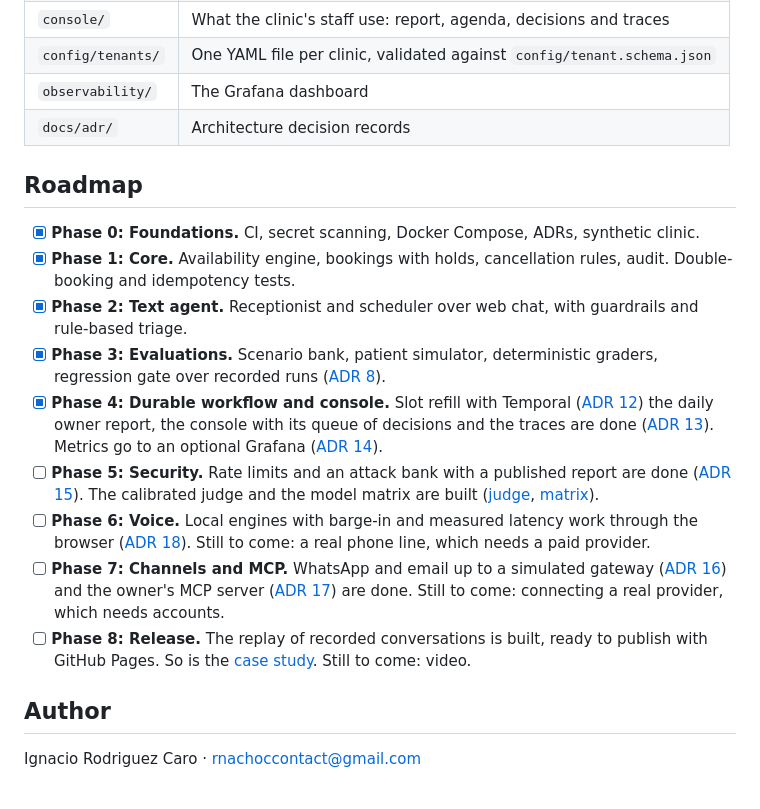
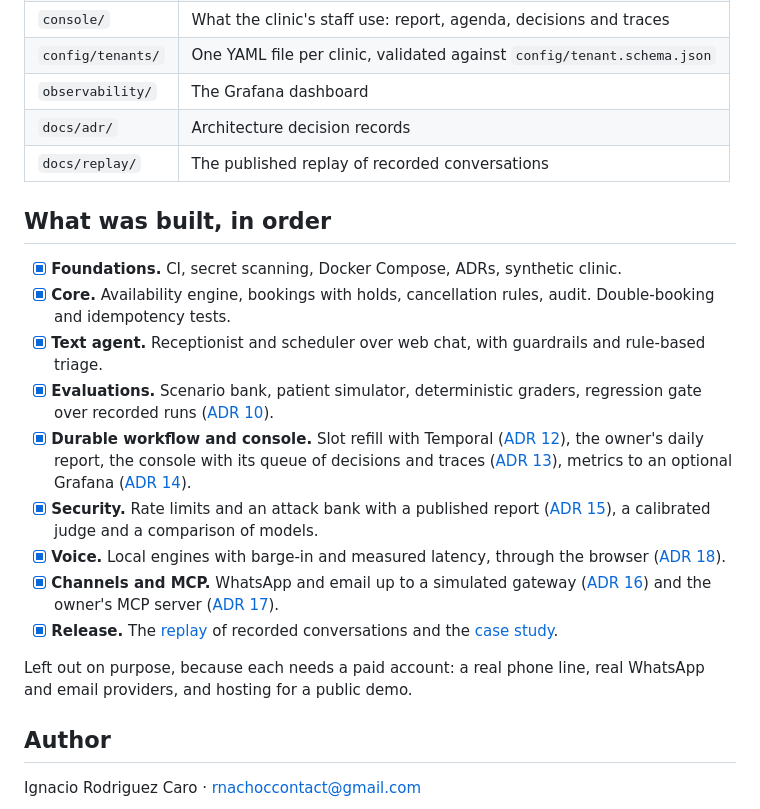
Before and after one commit to rnachoc/turno, a Markdown page: README.md, the part around one of its changes. Rendered like a GitHub page.

```diff
--- a/README.md
+++ b/README.md
@@ -174,18 +213,21 @@ The `Makefile` wraps these commands (`make up`, `make test`, `make lint`) on sys
 | `config/tenants/` | One YAML file per clinic, validated against `config/tenant.schema.json` |
 | `observability/` | The Grafana dashboard |
 | `docs/adr/` | Architecture decision records |
+| `docs/replay/` | The published replay of recorded conversations |
 
-## Roadmap
+## What was built, in order
 
-- [x] **Phase 0: Foundations.** CI, secret scanning, Docker Compose, ADRs, synthetic clinic.
-- [x] **Phase 1: Core.** Availability engine, bookings with holds, cancellation rules, audit. Double-booking and idempotency tests.
-- [x] **Phase 2: Text agent.** Receptionist and scheduler over web chat, with guardrails and rule-based triage.
-- [x] **Phase 3: Evaluations.** Scenario bank, patient simulator, deterministic graders, regression gate over recorded runs ([ADR 8](docs/adr/0008-no-api-budget.md)).
-- [x] **Phase 4: Durable workflow and console.** Slot refill with Temporal ([ADR 12](docs/adr/0012-durable-workflows-decide-nothing.md)) the daily owner report, the console with its queue of decisions and the traces are done ([ADR 13](docs/adr/0013-the-clinic-reads-from-the-core.md)). Metrics go to an optional Grafana ([ADR 14](docs/adr/0014-metrics-from-the-core.md)).
-- [ ] **Phase 5: Security.** Rate limits and an attack bank with a published report are done ([ADR 15](docs/adr/0015-limits-and-an-attack-bank.md)). The calibrated judge and the model matrix are built ([judge](agents/evals/JUDGE.md), [matrix](agents/evals/MATRIX.md)).
-- [ ] **Phase 6: Voice.** Local engines with barge-in and measured latency work through the browser ([ADR 18](docs/adr/0018-voice-as-one-more-channel.md)). Still to come: a real phone line, which needs a paid provider.
-- [ ] **Phase 7: Channels and MCP.** WhatsApp and email up to a simulated gateway ([ADR 16](docs/adr/0016-channels-in-front-of-the-same-agent.md)) and the owner's MCP server ([ADR 17](docs/adr/0017-the-owner-asks-through-mcp.md)) are done. Still to come: connecting a real provider, which needs accounts.
-- [ ] **Phase 8: Release.** The replay of recorded conversations is built, ready to publish with GitHub Pages. So is the [case study](docs/case-study.md). Still to come: video.
+- [x] **Foundations.** CI, secret scanning, Docker Compose, ADRs, synthetic clinic.
+- [x] **Core.** Availability engine, bookings with holds, cancellation rules, audit. Double-booking and idempotency tests.
+- [x] **Text agent.** Receptionist and scheduler over web chat, with guardrails and rule-based triage.
+- [x] **Evaluations.** Scenario bank, patient simulator, deterministic graders, regression gate over recorded runs ([ADR 10](docs/adr/0010-evaluating-on-a-subscription.md)).
+- [x] **Durable workflow and console.** Slot refill with Temporal ([ADR 12](docs/adr/0012-durable-workflows-decide-nothing.md)), the owner's daily report, the console with its queue of decisions and traces ([ADR 13](docs/adr/0013-the-clinic-reads-from-the-core.md)), metrics to an optional Grafana ([ADR 14](docs/adr/0014-metrics-from-the-core.md)).
+- [x] **Security.** Rate limits and an attack bank with a published report ([ADR 15](docs/adr/0015-limits-and-an-attack-bank.md)), a calibrated judge and a comparison of models.
+- [x] **Voice.** Local engines with barge-in and measured latency, through the browser ([ADR 18](docs/adr/0018-voice-as-one-more-channel.md)).
+- [x] **Channels and MCP.** WhatsApp and email up to a simulated gateway ([ADR 16](docs/adr/0016-channels-in-front-of-the-same-agent.md)) and the owner's MCP server ([ADR 17](docs/adr/0017-the-owner-asks-through-mcp.md)).
+- [x] **Release.** The [replay](https://rnachoc.github.io/turno/replay/) of recorded conversations and the [case study](docs/case-study.md).
+
+Left out on purpose, because each needs a paid account: a real phone line, real WhatsApp and email providers, and hosting for a public demo.
 
 ## Author
 
```
Also changed, not shown: other parts of README.md (+43 -4 lines), docs/case-study.md (+2 -1 lines), docs/media/agenda.png (added), docs/media/decisions.png (added), docs/media/report.png (added), docs/media/trace.png (added), 2 other files.
